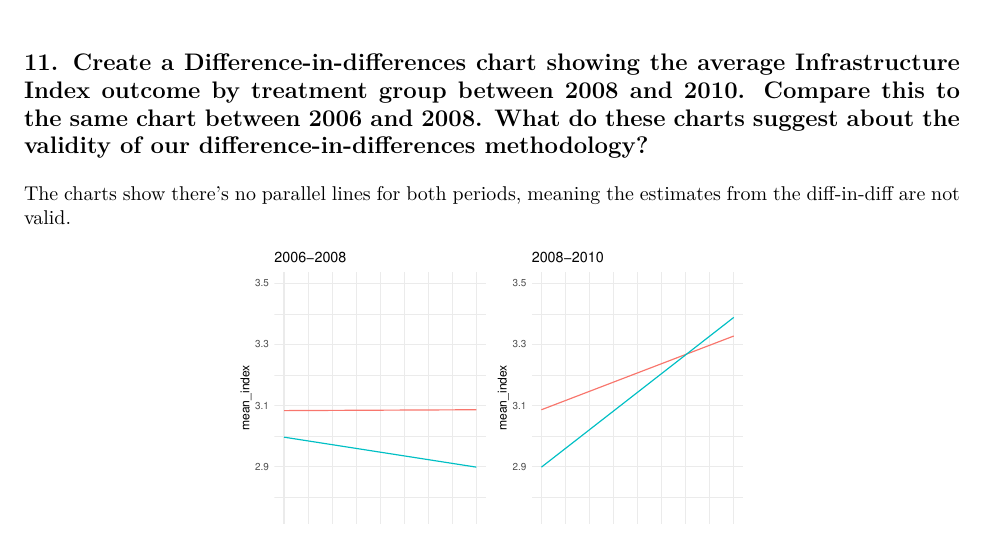
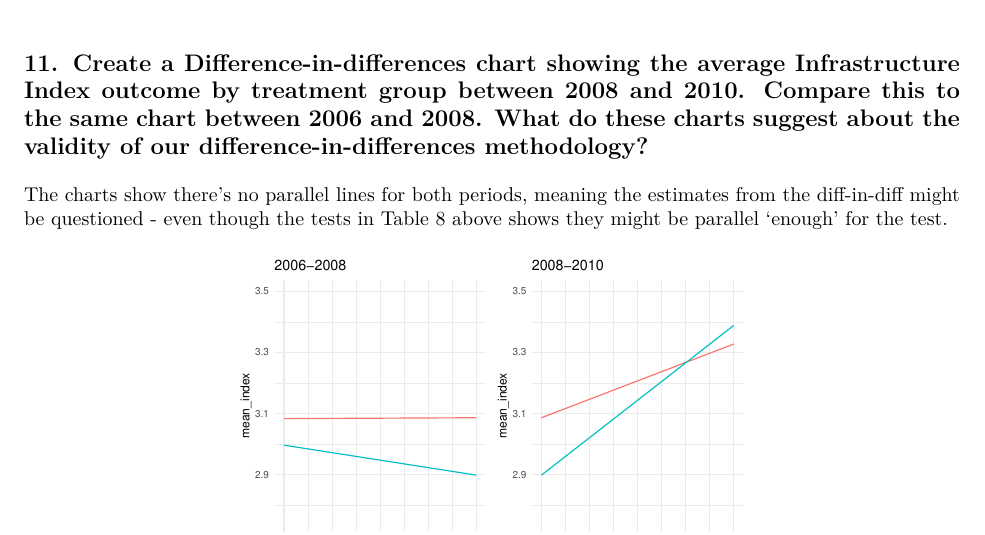
Before and after one commit to anhnguyendepocen/FLS6441, an R Markdown document (Exercise6_Marina_Merlo.Rmd): part of page 5 of 5, cut so that both start at the same text. The pictures show the output file Exercise6_Marina_Merlo.pdf that the author committed with the source.

Commit message:
agorasim

````diff
--- a/Exercise6_Marina_Merlo.Rmd
+++ b/Exercise6_Marina_Merlo.Rmd
@@ -188,7 +188,7 @@ stargazer(reg12,reg7,reg8,reg9,reg10,reg11,se=starprep(reg12,reg7,reg8,reg9,reg1
 
 ## 11. Create a Difference-in-differences chart showing the average Infrastructure Index outcome by treatment group between 2008 and 2010. Compare this to the same chart between 2006 and 2008.  What do these charts suggest about the validity of our difference-in-differences methodology?
 
-The charts show there's no parallel lines for both periods, meaning the estimates from the diff-in-diff are not valid.
+The charts show there's no parallel lines for both periods, meaning the estimates from the diff-in-diff might be questioned - even though the tests in Table 8 above shows they might be parallel 'enough' for the test.
 
 ```{r echo=F, message=F, warning=F,out.width = '55%',fig.align='center'}
 g1 <- data_last%>%
````
Also changed, not shown: Exercise6_Marina_Merlo.pdf.
